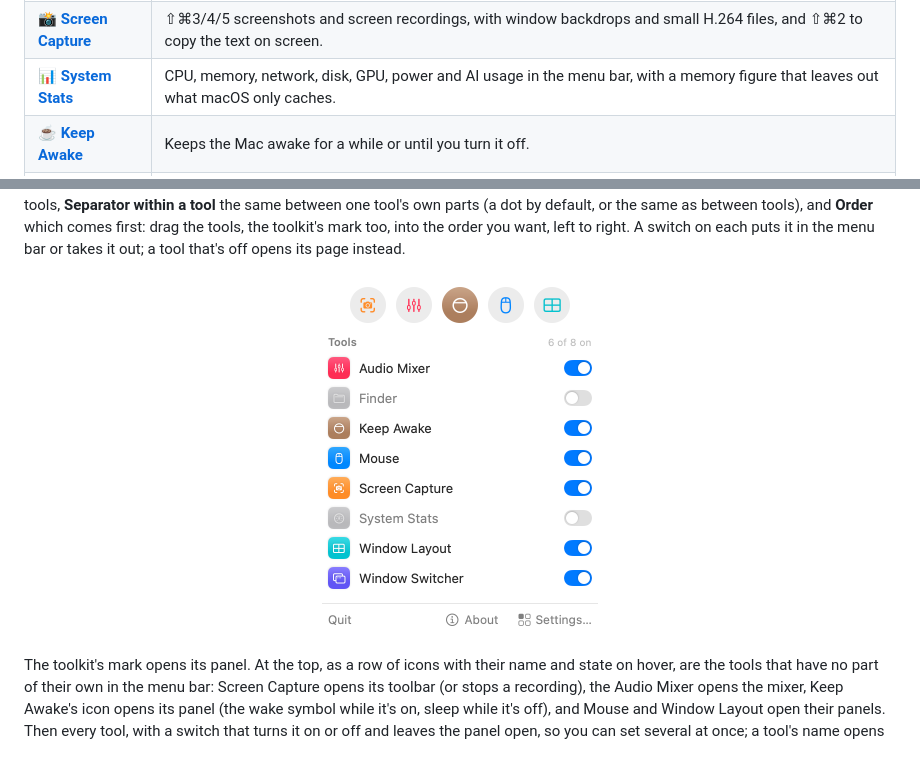
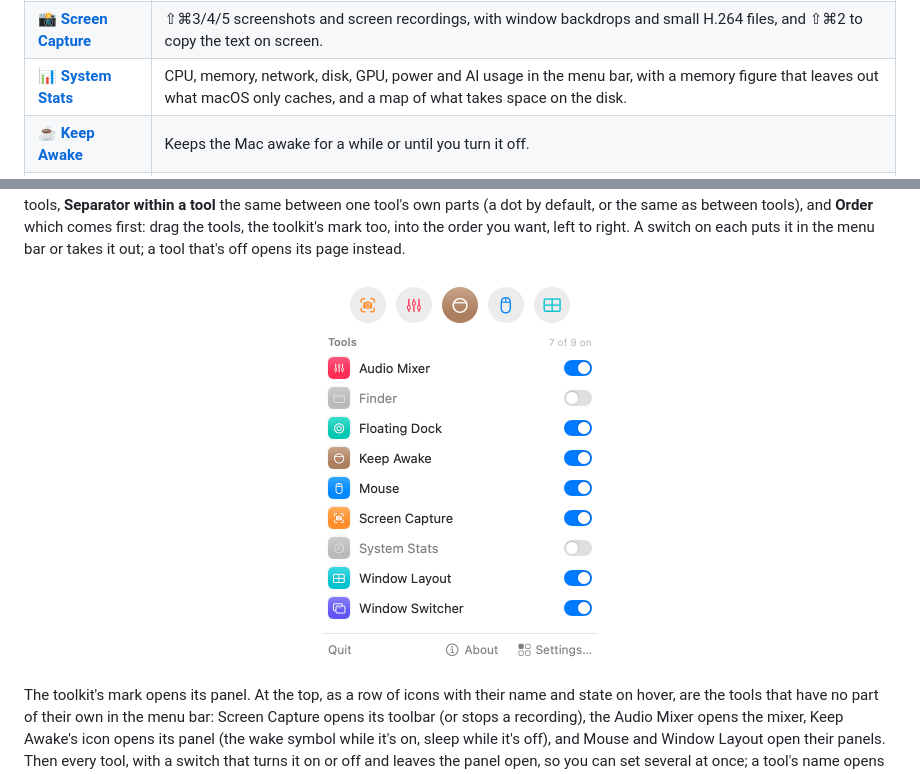
Before and after one commit to joafalves/macos-toolkit, a Markdown page: README.md, 2 parts joined by grey strips. GitHub-like rendering; pictures changed too: docs/images/toolkit-panel-light.png.

Commit message:
docs: picture what takes space, and the toolkit panel with the floating dock
Co-Authored-By: Claude Opus 5.5 <noreply@anthropic.com>

```diff
--- a/README.md
+++ b/README.md
@@ -126,7 +126,7 @@ section in the sidebar and (where it makes sense) an entry in the menu bar.
 | 🖱️ **[Mouse](#mouse)** | Cursor and wheel settings per mouse, autoscroll on the wheel button, an action for any other button (even one the mouse keeps to itself), plus battery level. |
 | 📁 **[Finder](#finder)** | ⌘X to cut files, two-finger swipes back and forward, and New Text File and Open in Terminal in the right-click menu. |
 | 📸 **[Screen Capture](#screen-capture)** | ⇧⌘3/4/5 screenshots and screen recordings, with window backdrops and small H.264 files, and ⇧⌘2 to copy the text on screen. |
-| 📊 **[System Stats](#system-stats)** | CPU, memory, network, disk, GPU, power and AI usage in the menu bar, with a memory figure that leaves out what macOS only caches. |
+| 📊 **[System Stats](#system-stats)** | CPU, memory, network, disk, GPU, power and AI usage in the menu bar, with a memory figure that leaves out what macOS only caches, and a map of what takes space on the disk. |
 | ☕ **[Keep Awake](#keep-awake)** | Keeps the Mac awake for a while or until you turn it off. |
 | ⭕ **[Floating Dock](#floating-dock)** | Your apps in a ring at the pointer: point and let go to switch, further out for one of their windows. |
 
```
Also changed, not shown: other parts of README.md (+7 -0 lines), AGENTS.md (+1 -0 lines), docs/images/stats-disk-map-dark.png (added), docs/images/stats-disk-map-light.png (added), docs/images/toolkit-panel-dark.png, 2 other files.
